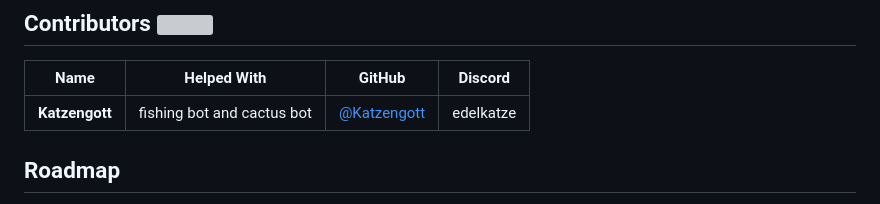
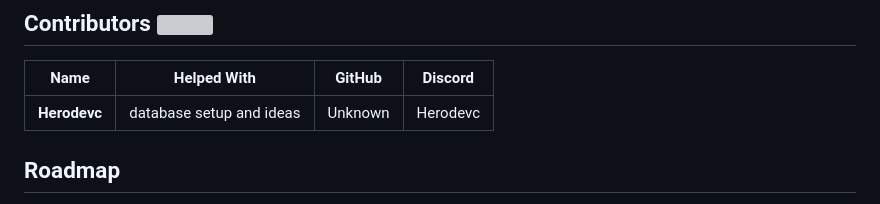
Before and after one commit to the-lodestone-project/2b2t-tools, a Markdown page: README.md, the part around the change. GitHub-like rendering; grey boxes are pictures that could not be loaded.

```diff
--- a/README.md
+++ b/README.md
@@ -99,7 +99,7 @@ The command line arguments available are:
 ## Contributors <img src="https://minecraft.wiki/images/EnvSprite_heart.png?8a428">
 | Name                | Helped With                               | GitHub   | Discord   |
 | --------------------- | ----------------------------------------- | ----------- | ----------- |
-| **Katzengott**            | fishing bot and cactus bot | [@Katzengott](https://github.com/Katzengott) | edelkatze |
+| **Herodevc**            | database setup and ideas | Unknown | Herodevc |
 
 
 
```
